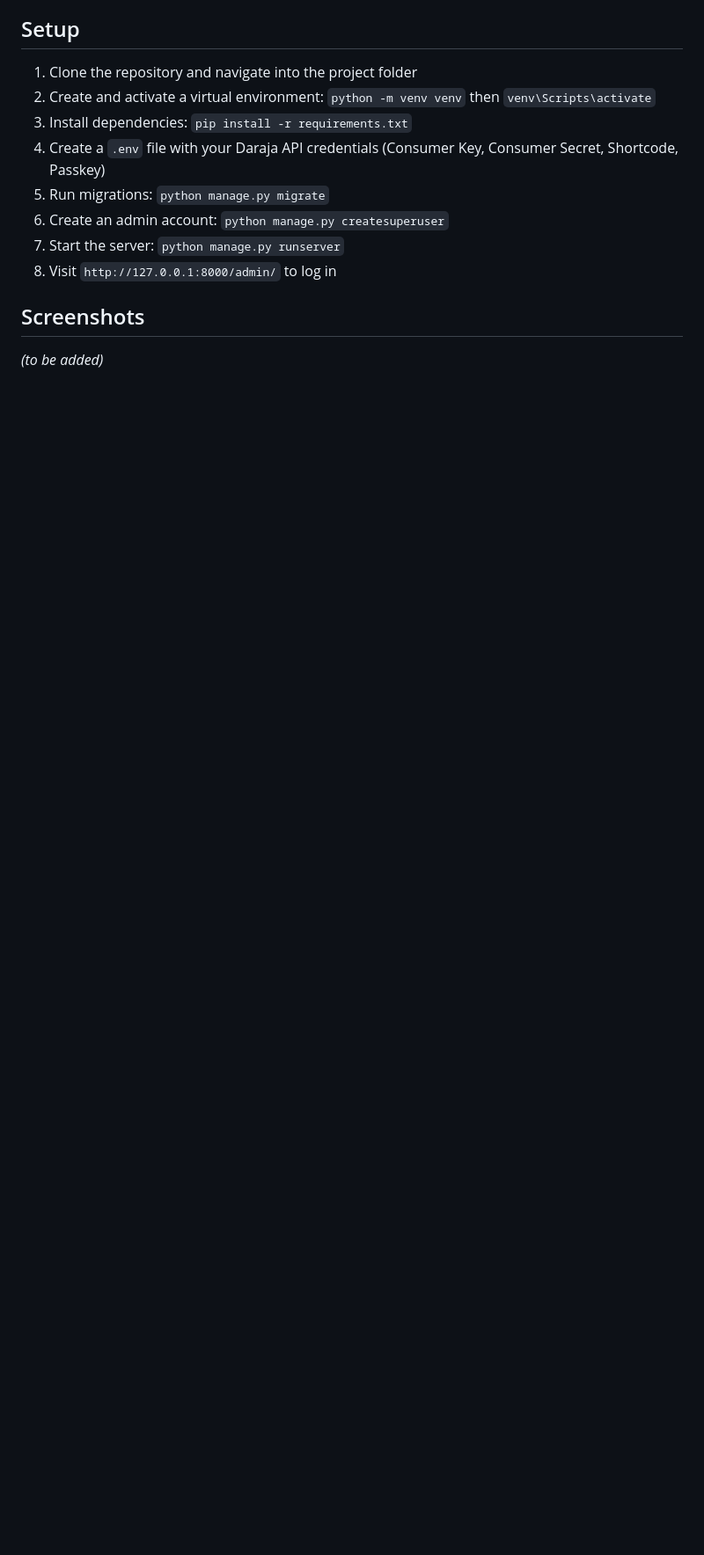
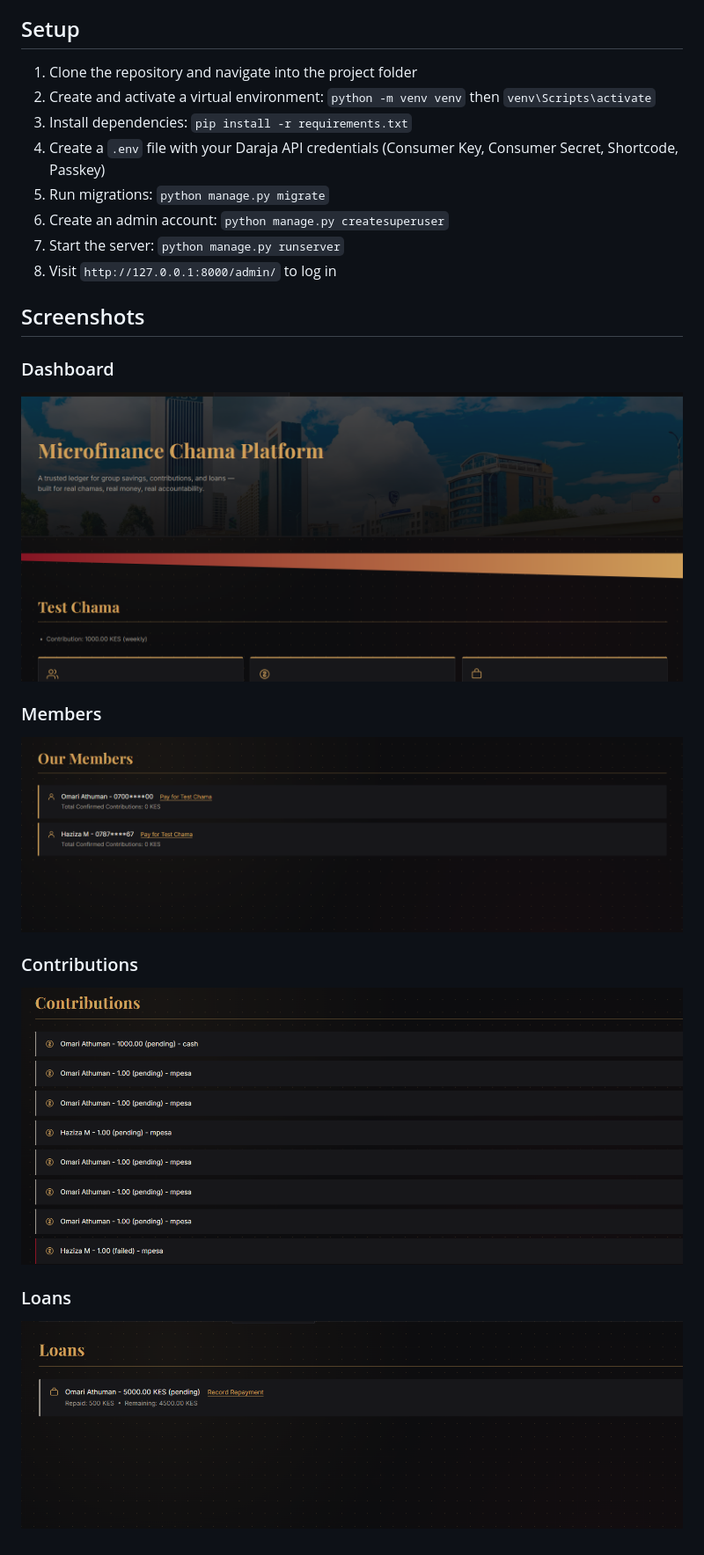
Before and after one commit to ATHMAN-RLD/chama-platform-, a Markdown page: README.md, the part around the change. Shown at 88% size. Drawn GitHub-style; pictures changed too: screenshots/contributions.png (added), screenshots/dashboard.png (added), screenshots/loans.png (added); blank space fills up the shorter version.

Commit message:
Add screenshots section to README with dashboard, members, contributions, and loans

```diff
--- a/README.md
+++ b/README.md
@@ -36,4 +36,14 @@ Many Kenyan chamas and SACCOs still rely on spreadsheets, WhatsApp groups, or ma
 
 ## Screenshots
 
-*(to be added)*
+### Dashboard
+![Dashboard](screenshots/dashboard.png)
+
+### Members
+![Members](screenshots/members.png)
+
+### Contributions
+![Contributions](screenshots/contributions.png)
+
+### Loans
+![Loans](screenshots/loans.png)
```
